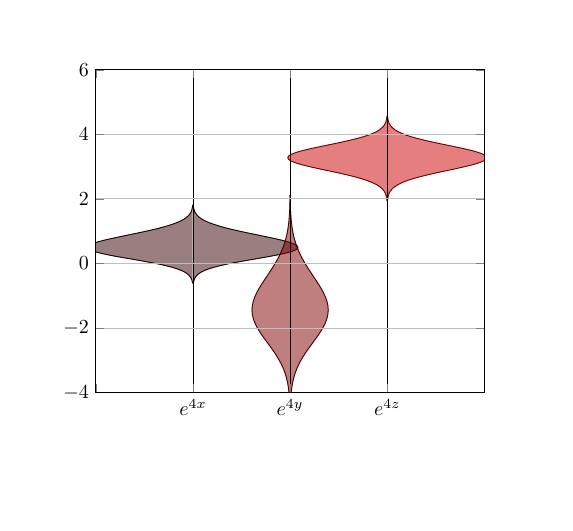
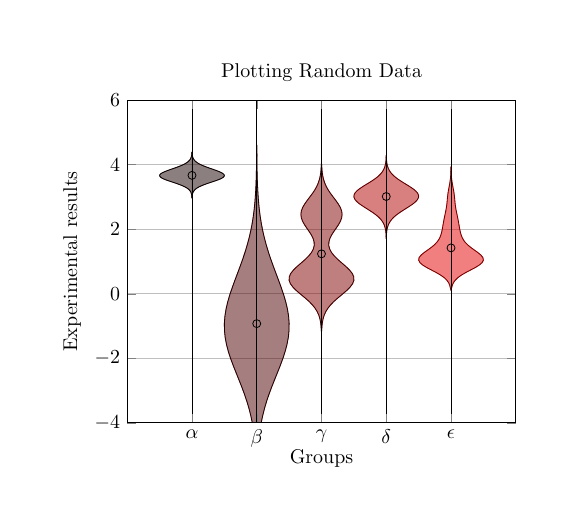
Before and after one commit to pedro-callil/tikzviolinplots, a LaTeX figure (example.tex, which reads tikzviolinplots.sty): the whole page, the shorter picture padded with empty space. Compiled offline with pdfLaTeX.

Commit message:
Scaling plots now possible; no need for sorting input.

```diff
--- a/example.tex
+++ b/example.tex
@@ -17,10 +29,23 @@ A	B	C
 \begin{document}
 
 \begin{tikzpicture}
-	\violininit{0}{4}{-4}{6};
-	\kde{testfile_violin.dat}{A}{50}{1}{red!20!black}{$e^{4x}$};
-	\kde{testfile_violin.dat}{B}{50}{2}{red!50!black}{$e^{4y}$};
-	\kde{testfile_violin.dat}{C}{50}{3}{red!80!black}{$e^{4z}$};
+	\violinsetoptions[scaled]{%
+		xmin=0,xmax=6,
+		ymin=-4,ymax=6,
+	}{%
+		title={Plotting Random Data},
+		xlabel={Groups},
+		ylabel={Experimental results},
+		xlabel style={
+			yshift = {-2*width("a")}
+		},
+		ymajorgrids=true,
+	};
+	\kde{testfile_violin.dat}{C}{50}{1}{red!10!black}{$\alpha$};
+	\kde{testfile_violin.dat}{B}{50}{2}{red!30!black}{$\beta$};
+	\kde[0.5]{testfile_violin.dat}{A}{50}{3}{red!50!black}{$\gamma$};
+	\kde{testfile_violin.dat}{D}{50}{4}{red!70!black}{$\delta$};
+	\kde[0.3]{testfile_violin.dat}{E}{50}{5}{red!90!black}{$\epsilon$};
 \end{tikzpicture}
 
 \end{document}
--- a/tikzviolinplots.sty
+++ b/tikzviolinplots.sty
@@ -9,29 +9,21 @@
 \DeclareOption*{\PackageWarning{tikzviolinplots}{Unknown option: ‘\CurrentOption’}}
 \ProcessOptions\relax
 
-\providecommand{\theymin}{}
-\renewcommand{\theymin}{-100}
-\providecommand{\theymax}{}
-\renewcommand{\theymax}{100}
+\newcommand{\violinsetoptions}[3][]{%
 
-\newcommand{\violininit}[4]{%
-
-	\providecommand{\thexmin}{}
-	\providecommand{\thexmax}{}
-	\providecommand{\theymin}{}
-	\providecommand{\theymax}{}
-
-	\renewcommand{\thexmin}{#1}
-	\renewcommand{\thexmax}{#2}
-	\renewcommand{\theymin}{#3}
-	\renewcommand{\theymax}{#4}
+	\providecommand{\violinscaled}{}
+	\renewcommand{\violinscaled}{#1}
+	\providecommand{\violinaxisoptions}{}
+	\renewcommand{\violinaxisoptions}{#2}
+	\providecommand{\violinotheroptions}{}
+	\renewcommand{\violinotheroptions}{#3}
 
 	\begin{axis}[
-		ymajorgrids=true,
+		\violinaxisoptions,
+		\violinotheroptions,
 		axis on top,
 		xticklabels={,,},
-		xmin=\thexmin, xmax=\thexmax,
-		ymin=\theymin, ymax=\theymax,
+		xmajorticks=false,
 	]
 	\end{axis}
 }
@@ -65,16 +57,18 @@
 	\pgfmathparse{int(\pgfmathresult-1)}
 	\let\pgfcolsize\pgfmathresult
 
+	\pgfmathparse{0}
+	\let\kdestddev\pgfmathresult
+	\let\kdeaverage\pgfmathresult
+
+	\pgfplotstableforeachcolumnelement{\theindex}\of\theoldtable\as\xi{%
+		\pgfmathparse{\kdeaverage+(\xi/(1+\pgfcolsize))}
+		\let\kdeaverage\pgfmathresult
+	}
+
 	\ifthenelse{%
 		\equal{\bandwith}{}%
 	}{%
-		\pgfmathparse{0}
-		\let\kdestddev\pgfmathresult
-		\let\kdeaverage\pgfmathresult
-		\pgfplotstableforeachcolumnelement{\theindex}\of\theoldtable\as\xi{%
-			\pgfmathparse{\kdeaverage+(\xi/(1+\pgfcolsize))}
-			\let\kdeaverage\pgfmathresult
-		}
 		\pgfplotstableforeachcolumnelement{\theindex}\of\theoldtable\as\xi{%
 			\pgfmathparse{\kdestddev+(\xi-\kdeaverage)^2}
 			\let\kdestddev\pgfmathresult
@@ -86,14 +80,37 @@
 	}{%
 	}
 
+	\pgfplotstablegetelem{0}{\theindex}\of{\theoldtable}
 	\providecommand{\smallestelem}{}
-	\pgfplotstablegetelem{0}{\theindex}\of{\theoldtable}
-	\pgfmathparse{\pgfplotsretval - 3*\bandwith}
+	\renewcommand{\smallestelem}{\pgfplotsretval}
+	\providecommand{\biggestelem}{}
+	\renewcommand{\biggestelem}{\pgfplotsretval}
+	\pgfplotstableforeachcolumnelement{\theindex}\of\theoldtable\as\xi{%
+		\pgfmathparse{%
+			\xi > \smallestelem ? int(0) : int(1)%
+		}
+		\ifthenelse{
+			\pgfmathresult = 1
+		}{
+			\let\smallestelem\xi
+		}{
+		}
+	}
+	\pgfmathparse{\smallestelem - 3*\bandwith}
 	\let\smallestelem\pgfmathresult
 
-	\providecommand{\biggestelem}{}
-	\pgfplotstablegetelem{\pgfcolsize}{\theindex}\of{\theoldtable}
-	\pgfmathparse{\pgfplotsretval + 3*\bandwith}
+	\pgfplotstableforeachcolumnelement{\theindex}\of\theoldtable\as\xi{%
+		\pgfmathparse{%
+			\xi < \biggestelem ? int(0) : int(1)%
+		}
+		\ifthenelse{
+			\pgfmathresult = 1
+		}{
+			\let\biggestelem\xi
+		}{
+		}
+	}
+	\pgfmathparse{\biggestelem + 3*\bandwith}
 	\let\biggestelem\pgfmathresult
 
 	\pgfplotstableset{
@@ -105,6 +122,9 @@
 
 
 	\pgfplotstablenew[columns={list}]{\nsamples}\thetable
+
+	\pgfmathparse{0.0}
+	\let\biggesteleminkde\pgfmathresult
 
 	\pgfplotstablecreatecol[
 		create col/assign/.code={
@@ -122,11 +142,48 @@
 				\pgfmathparse{\accumkde + e^(-0.5*\exparg*\exparg)}
 				\let\accumkde\pgfmathresult
 			}
-			\pgfmathparse{\accumkde*\multiplier+\thedelta}
+			\pgfmathparse{\accumkde*\multiplier}
 			\let\entry\pgfmathresult
 			\pgfkeyslet{/pgfplots/table/create col/next content}\entry
 		}
 	]{kdecol}\thetable
+
+	\pgfplotstableforeachcolumnelement{kdecol}\of\thetable\as\entry{%
+		\pgfmathparse{%
+			\entry < \biggesteleminkde ? int(0) : int(1)%
+		}
+		\ifthenelse{
+			\pgfmathresult = 1
+		}{
+			\let\biggesteleminkde\entry
+		}{
+		}
+	}
+
+	\pgfplotstablemodifyeachcolumnelement{kdecol}\of\thetable\as\cell{%
+		\let\pgfplotstablezero\thedelta
+		\ifthenelse{
+			\pgfplotstablerow = 0
+		}{
+			\let\cell\pgfplotstablezero
+		}{
+			\pgfmathparse{int(\nsamples-1)}
+			\ifthenelse{
+				\pgfplotstablerow = \pgfmathresult
+			}{
+				\let\cell\pgfplotstablezero
+			}{
+				\ifthenelse{
+					\equal{\violinscaled}{}
+				}{
+					\pgfmathparse{\thedelta+\cell}
+				}{
+					\pgfmathparse{\thedelta+0.5*\cell/\biggesteleminkde}
+				}
+				\let\cell\pgfmathresult
+			}
+		}
+	}
 
 	\pgfplotstablecreatecol[
 		create col/assign/.code={
@@ -137,13 +194,11 @@
 	]{kdecolinv}\thetable
 
 	\begin{axis}[
-		ymajorgrids=true,
+		\violinaxisoptions,
 		axis on top,
 		yticklabels={,,},%
 		xticklabels={\thelabel},
 		xtick={\thedelta},
-		xmin=\thexmin, xmax=\thexmax,
-		ymin=\theymin, ymax=\theymax,
 	]
 		\addplot[
 			no marks,
@@ -174,7 +229,17 @@
 		\addplot[
 			no marks,
 			color=black,
-		] coordinates {(\thedelta,\theymin)(\thedelta,\theymax)};
+		] coordinates {
+			(\thedelta,\pgfkeysvalueof{/pgfplots/ymin})%
+			(\thedelta,\pgfkeysvalueof{/pgfplots/ymax})
+		};
+		\addplot[
+			only marks,
+			mark=o,
+			color=black,
+		] coordinates {
+			(\thedelta,\kdeaverage)
+		};
 	\end{axis}
 
 }
```
Also changed, not shown: example.tex (26 more changed lines).
